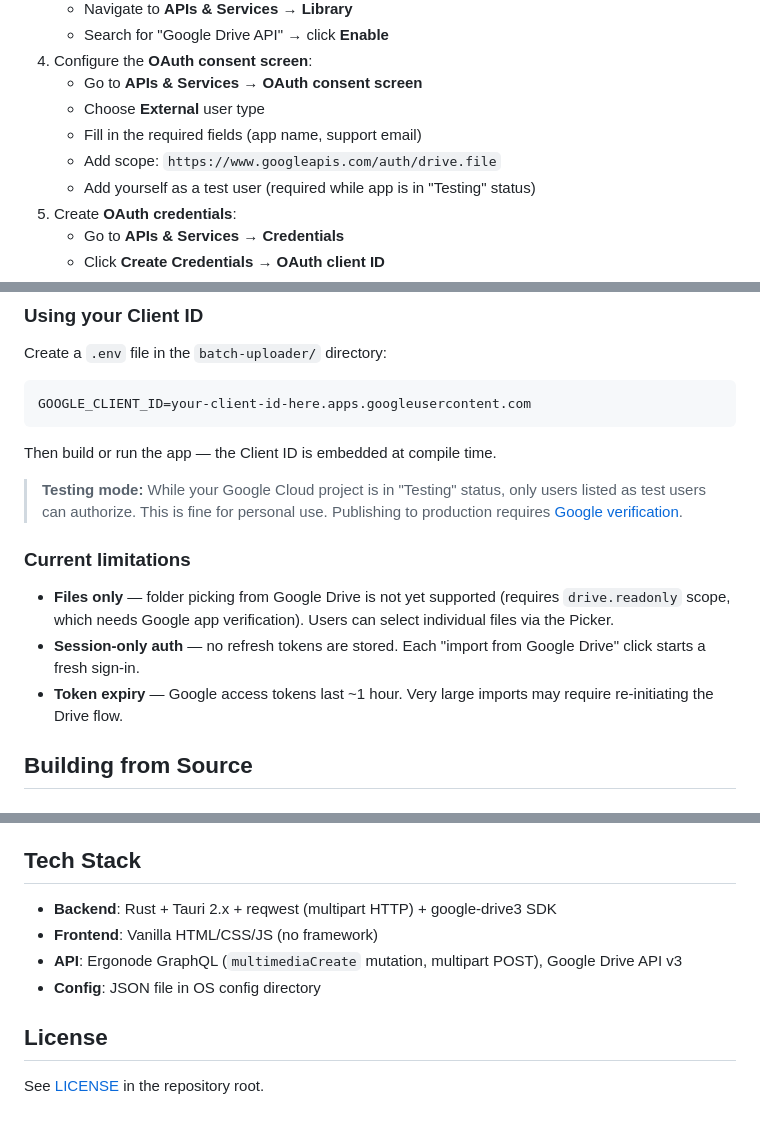
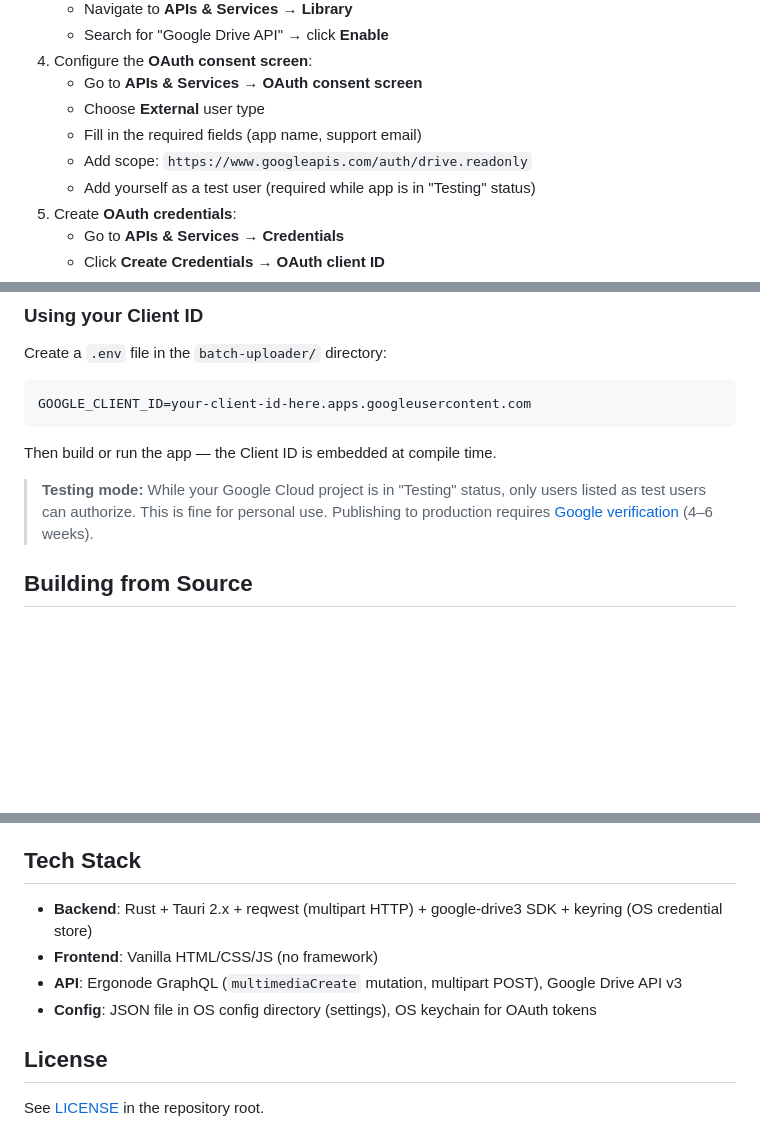
Before and after one commit to sakej/ergonode, a Markdown page: batch-uploader/README.md, 3 parts joined by grey strips. Drawn GitHub-style; blank space fills up the shorter version.

Commit message:
docs: update README for v1.4.0 — fix scope, remove outdated limitations, document token persistence

```diff
--- a/batch-uploader/README.md
+++ b/batch-uploader/README.md
@@ -94,7 +95,7 @@ Google Drive import is optional. Without a Client ID, the app works normally —
    - Go to **APIs & Services** → **OAuth consent screen**
    - Choose **External** user type
    - Fill in the required fields (app name, support email)
-   - Add scope: `https://www.googleapis.com/auth/drive.file`
+   - Add scope: `https://www.googleapis.com/auth/drive.readonly`
    - Add yourself as a test user (required while app is in "Testing" status)
 5. Create **OAuth credentials**:
    - Go to **APIs & Services** → **Credentials**
@@ -113,13 +114,7 @@ GOOGLE_CLIENT_ID=your-client-id-here.apps.googleusercontent.com
 
 Then build or run the app — the Client ID is embedded at compile time.
 
-> **Testing mode:** While your Google Cloud project is in "Testing" status, only users listed as test users can authorize. This is fine for personal use. Publishing to production requires [Google verification](https://support.google.com/cloud/answer/9110914).
-
-### Current limitations
-
-- **Files only** — folder picking from Google Drive is not yet supported (requires `drive.readonly` scope, which needs Google app verification). Users can select individual files via the Picker.
-- **Session-only auth** — no refresh tokens are stored. Each "import from Google Drive" click starts a fresh sign-in.
-- **Token expiry** — Google access tokens last ~1 hour. Very large imports may require re-initiating the Drive flow.
+> **Testing mode:** While your Google Cloud project is in "Testing" status, only users listed as test users can authorize. This is fine for personal use. Publishing to production requires [Google verification](https://support.google.com/cloud/answer/9110914) (4–6 weeks).
 
 ## Building from Source
 
@@ -162,10 +157,10 @@ On receiving a 429 (Too Many Requests), the app pauses with exponential backoff
 
 ## Tech Stack
 
-- **Backend**: Rust + Tauri 2.x + reqwest (multipart HTTP) + google-drive3 SDK
+- **Backend**: Rust + Tauri 2.x + reqwest (multipart HTTP) + google-drive3 SDK + keyring (OS credential store)
 - **Frontend**: Vanilla HTML/CSS/JS (no framework)
 - **API**: Ergonode GraphQL (`multimediaCreate` mutation, multipart POST), Google Drive API v3
-- **Config**: JSON file in OS config directory
+- **Config**: JSON file in OS config directory (settings), OS keychain for OAuth tokens
 
 ## License
 
```
Also changed, not shown: other parts of batch-uploader/README.md (+1 -0 lines).
